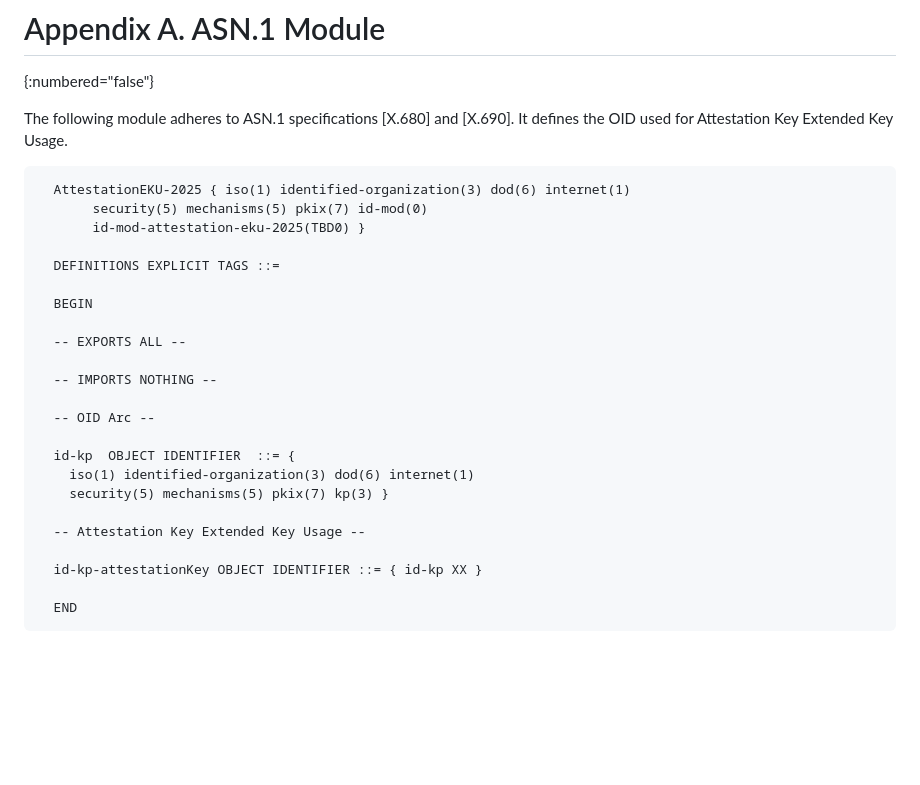
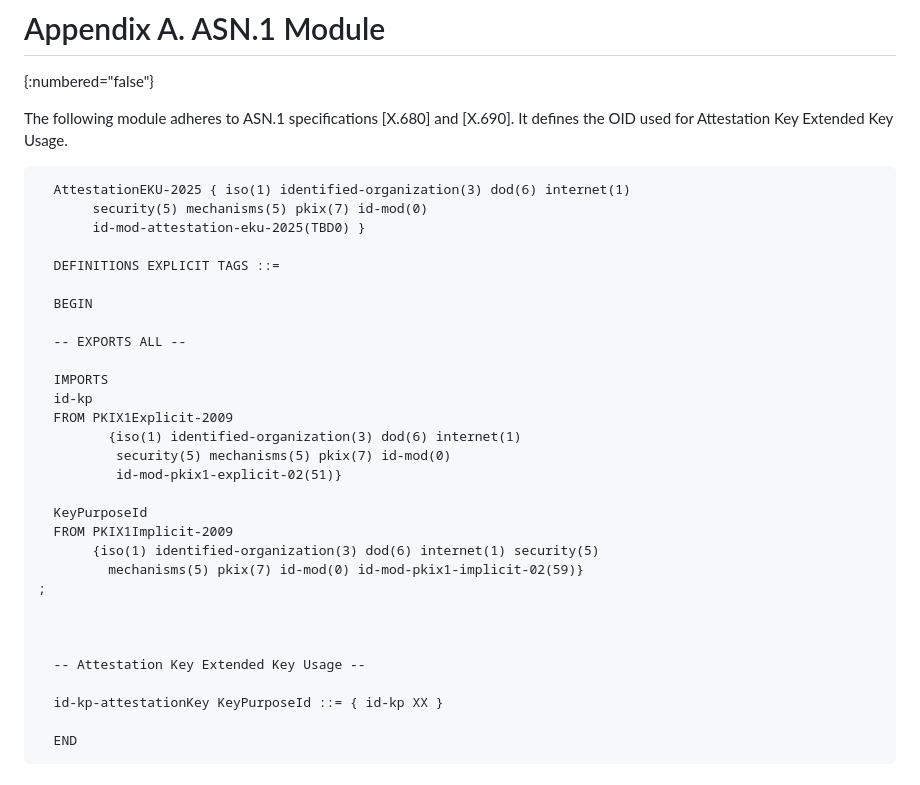
Before and after one commit to jpfiset/draft-jpfiset-attestationkey-eku, a Markdown page: draft-jpfiset-lamps-attestationkey-eku.md, the part around one of its changes. GitHub-like rendering; blank space fills up the shorter version.

```diff
--- a/draft-jpfiset-lamps-attestationkey-eku.md
+++ b/draft-jpfiset-lamps-attestationkey-eku.md
@@ -215,7 +228,7 @@ description of "id-kp-attestationKey". This should be allocated in the
 The following module adheres to ASN.1 specifications [X.680] and [X.690].
 It defines the OID used for Attestation Key Extended Key Usage.
 
-~~~
+~~~asn1
   AttestationEKU-2025 { iso(1) identified-organization(3) dod(6) internet(1)
        security(5) mechanisms(5) pkix(7) id-mod(0)
        id-mod-attestation-eku-2025(TBD0) }
@@ -226,17 +239,24 @@ It defines the OID used for Attestation Key Extended Key Usage.
 
   -- EXPORTS ALL --
 
-  -- IMPORTS NOTHING --
+  IMPORTS
+  id-kp
+  FROM PKIX1Explicit-2009
+         {iso(1) identified-organization(3) dod(6) internet(1)
+          security(5) mechanisms(5) pkix(7) id-mod(0)
+          id-mod-pkix1-explicit-02(51)}
 
-  -- OID Arc --
+  KeyPurposeId
+  FROM PKIX1Implicit-2009
+       {iso(1) identified-organization(3) dod(6) internet(1) security(5)
+         mechanisms(5) pkix(7) id-mod(0) id-mod-pkix1-implicit-02(59)}
+;
 
-  id-kp  OBJECT IDENTIFIER  ::= {
-    iso(1) identified-organization(3) dod(6) internet(1)
-    security(5) mechanisms(5) pkix(7) kp(3) }
+
 
   -- Attestation Key Extended Key Usage --
 
-  id-kp-attestationKey OBJECT IDENTIFIER ::= { id-kp XX }
+  id-kp-attestationKey KeyPurposeId ::= { id-kp XX }
 
   END
 ~~~
```
Also changed, not shown: other parts of draft-jpfiset-lamps-attestationkey-eku.md (+107 -94 lines).
